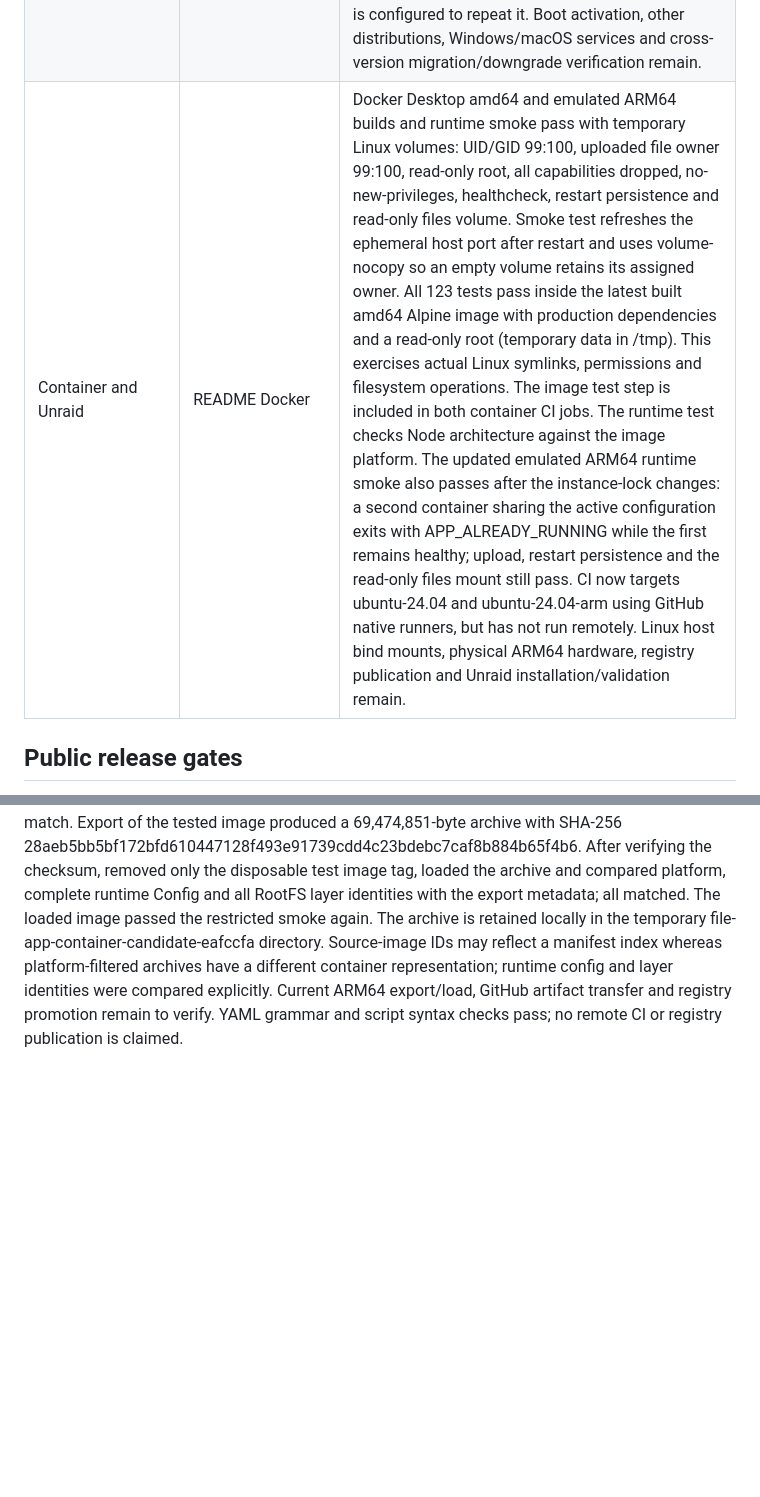
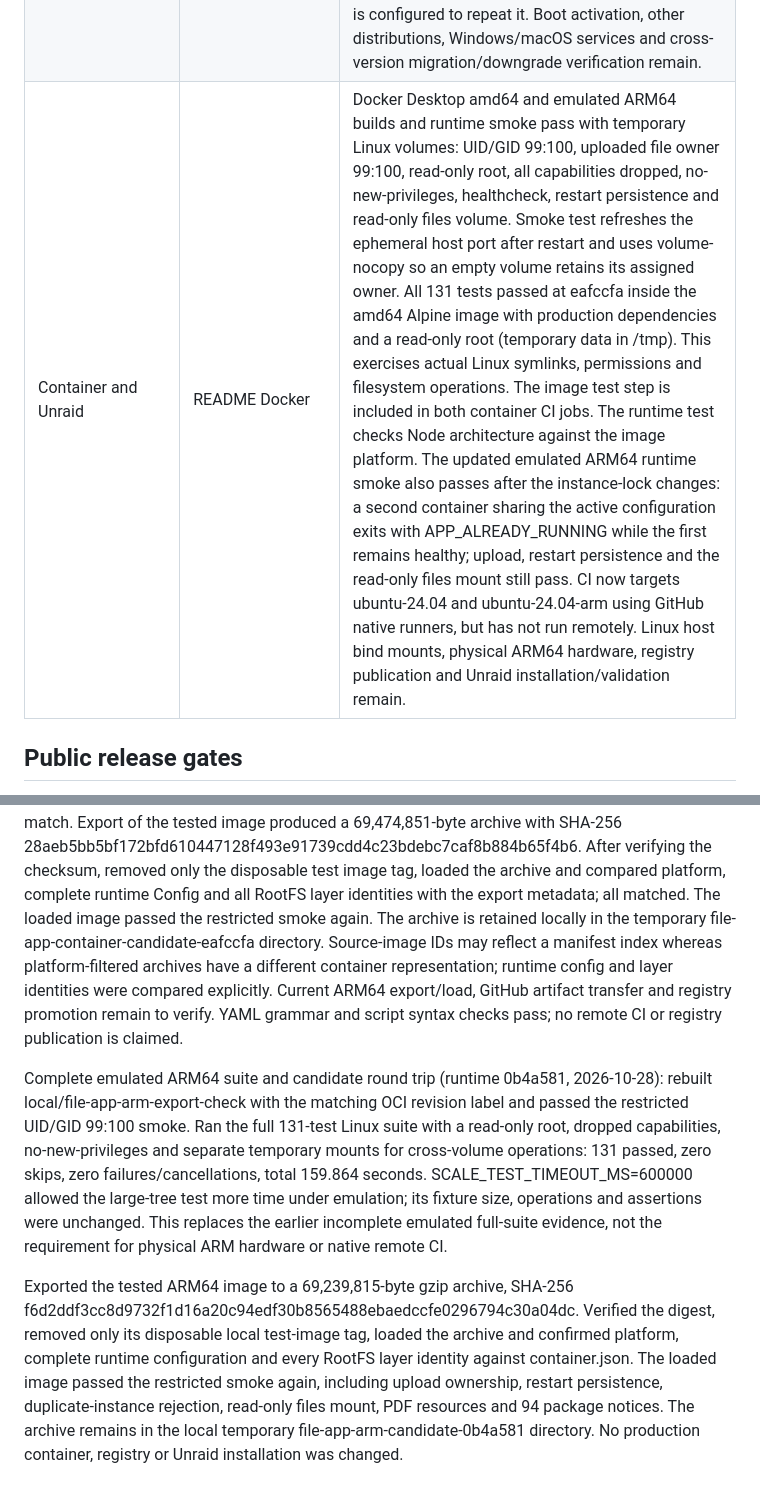
Before and after one commit to marcvandecoevering/Dirflux, a Markdown page: docs/PARITY.md, 2 parts joined by grey strips. GitHub-like rendering; blank space fills up the shorter version.

Commit message:
Verify complete ARM64 suite and exported image round trip

```diff
--- a/docs/PARITY.md
+++ b/docs/PARITY.md
@@ -26,7 +26,7 @@ Reference: silverwind/droppy commit `70b61d1ac7c2ce8045e07f4716b6a01abadf6296` (
 | Reverse proxies, base paths, HTTPS | README listeners; examples | Host/Origin checks present. Native HTTPS supports certificate/key configuration and forces Secure cookies; tests verify trusted/untrusted TLS, malformed and mismatched credentials, rejecting keys in shared storage, and HTTP/HTTPS healthchecks with certificate pinning. A real nginx HTTPS proxy integration test passes trusted TLS, setup, Secure cookies, public Host including port, Origin/CSRF rejection, upload, ranged downloads and unbuffered SSE filesystem changes. The tested deploy/nginx.conf template ships with the native archive. Original nginx/Apache examples use a dedicated hostname at /; subpath parity remains unestablished. Mixed HTTP/HTTPS endpoints and per-listener certificates are implemented and tested (see CONFIG_PARITY.md). Certificate renewal and other proxy deployments remain to evaluate. |
 | Home-screen installation | README; server/manifest.js | Old manifest/icons still present. Replace identity and test new manifest/icons. |
 | Native installation and service | README installation | npm ci/start works locally. Packaged release includes an audited shrinkwrap; clean production-only Windows startup verified. Production-only installation switching and backup restoration into fresh storage pass on Windows, using two copies of the current archive. Package smoke verification also checks the module entry point and exact served bytes plus JavaScript MIME types for the editor/PDF, image, media and upload browser modules. The isolated smoke server explicitly disables deployment TLS/public-mode settings inherited from the environment. The procedure is documented in NATIVE_DEPLOYMENT.md. A packaged systemd unit now passes an actual Ubuntu/WSL service test with Node 24.22.1 and a disposable service account: production-only install, non-root UID, no effective capabilities, read-only application, private config, upload ownership, crash restart, persistent account/file and graceful stop. CI is configured to repeat it. Boot activation, other distributions, Windows/macOS services and cross-version migration/downgrade verification remain. |
-| Container and Unraid | README Docker | Docker Desktop amd64 and emulated ARM64 builds and runtime smoke pass with temporary Linux volumes: UID/GID 99:100, uploaded file owner 99:100, read-only root, all capabilities dropped, no-new-privileges, healthcheck, restart persistence and read-only files volume. Smoke test refreshes the ephemeral host port after restart and uses volume-nocopy so an empty volume retains its assigned owner. All 123 tests pass inside the latest built amd64 Alpine image with production dependencies and a read-only root (temporary data in /tmp). This exercises actual Linux symlinks, permissions and filesystem operations. The image test step is included in both container CI jobs. The runtime test checks Node architecture against the image platform. The updated emulated ARM64 runtime smoke also passes after the instance-lock changes: a second container sharing the active configuration exits with APP_ALREADY_RUNNING while the first remains healthy; upload, restart persistence and the read-only files mount still pass. CI now targets ubuntu-24.04 and ubuntu-24.04-arm using GitHub native runners, but has not run remotely. Linux host bind mounts, physical ARM64 hardware, registry publication and Unraid installation/validation remain. |
+| Container and Unraid | README Docker | Docker Desktop amd64 and emulated ARM64 builds and runtime smoke pass with temporary Linux volumes: UID/GID 99:100, uploaded file owner 99:100, read-only root, all capabilities dropped, no-new-privileges, healthcheck, restart persistence and read-only files volume. Smoke test refreshes the ephemeral host port after restart and uses volume-nocopy so an empty volume retains its assigned owner. All 131 tests passed at eafccfa inside the amd64 Alpine image with production dependencies and a read-only root (temporary data in /tmp). This exercises actual Linux symlinks, permissions and filesystem operations. The image test step is included in both container CI jobs. The runtime test checks Node architecture against the image platform. The updated emulated ARM64 runtime smoke also passes after the instance-lock changes: a second container sharing the active configuration exits with APP_ALREADY_RUNNING while the first remains healthy; upload, restart persistence and the read-only files mount still pass. CI now targets ubuntu-24.04 and ubuntu-24.04-arm using GitHub native runners, but has not run remotely. Linux host bind mounts, physical ARM64 hardware, registry publication and Unraid installation/validation remain. |
 
 ## Public release gates
 
@@ -125,3 +125,7 @@ GitHub draft-release preparation: the existing manual candidate workflow now has
 Exact container candidate retention (runtime eafccfa, 2026-10-28): reusable CI now accepts export_images=false by default; the release-candidate workflow opts in. Each native architecture exports only after its image suite, restricted smoke and ZIP64 checks succeed. The Dockerfile accepts SOURCE_REVISION and records it in the OCI revision label. The exporter requires a clean checkout and matching label, rejects unsupported platforms/existing output directories, checks the image tag remained unchanged during save, then writes a compressed Docker archive, SHA256SUMS and container.json with source/run/platform/configuration/layer identities. It does not rebuild, push or claim that a local export itself proves testing. Artifacts are retained for 30 days.
 
 Local amd64 verification rebuilt local/file-app-export-check at eafccfa with the revision label. All 131 Linux tests passed without skips, and the restricted UID/GID 99:100 smoke passed. Export of the older local/file-app-ci image was rejected before creating output because its revision label did not match. Export of the tested image produced a 69,474,851-byte archive with SHA-256 28aeb5bb5bf172bfd610447128f493e91739cdd4c23bdebc7caf8b884b65f4b6. After verifying the checksum, removed only the disposable test image tag, loaded the archive and compared platform, complete runtime Config and all RootFS layer identities with the export metadata; all matched. The loaded image passed the restricted smoke again. The archive is retained locally in the temporary file-app-container-candidate-eafccfa directory. Source-image IDs may reflect a manifest index whereas platform-filtered archives have a different container representation; runtime config and layer identities were compared explicitly. Current ARM64 export/load, GitHub artifact transfer and registry promotion remain to verify. YAML grammar and script syntax checks pass; no remote CI or registry publication is claimed.
+
+Complete emulated ARM64 suite and candidate round trip (runtime 0b4a581, 2026-10-28): rebuilt local/file-app-arm-export-check with the matching OCI revision label and passed the restricted UID/GID 99:100 smoke. Ran the full 131-test Linux suite with a read-only root, dropped capabilities, no-new-privileges and separate temporary mounts for cross-volume operations: 131 passed, zero skips, zero failures/cancellations, total 159.864 seconds. SCALE_TEST_TIMEOUT_MS=600000 allowed the large-tree test more time under emulation; its fixture size, operations and assertions were unchanged. This replaces the earlier incomplete emulated full-suite evidence, not the requirement for physical ARM hardware or native remote CI.
+
+Exported the tested ARM64 image to a 69,239,815-byte gzip archive, SHA-256 f6d2ddf3cc8d9732f1d16a20c94edf30b8565488ebaedccfe0296794c30a04dc. Verified the digest, removed only its disposable local test-image tag, loaded the archive and confirmed platform, complete runtime configuration and every RootFS layer identity against container.json. The loaded image passed the restricted smoke again, including upload ownership, restart persistence, duplicate-instance rejection, read-only files mount, PDF resources and 94 package notices. The archive remains in the local temporary file-app-arm-candidate-0b4a581 directory. No production container, registry or Unraid installation was changed.
```
